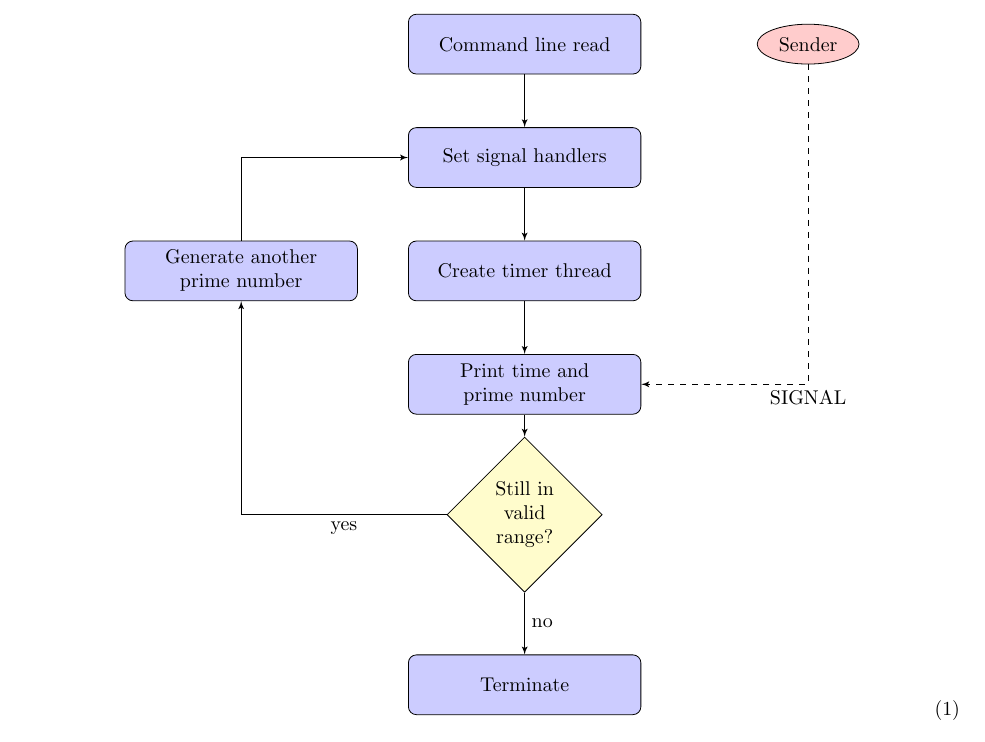
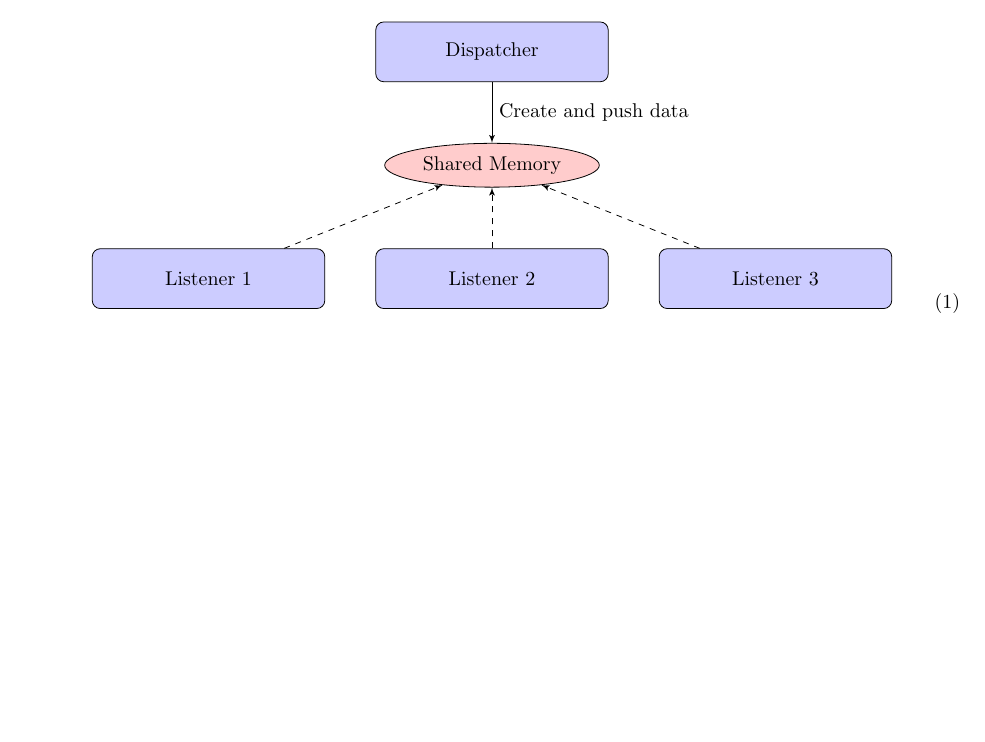
Before and after one commit to jabedude/Interprocess-Communications, a LaTeX document (writeup.tex): part of page 2 of 3 before the commit and part of page 1 of 2 after it, cut at the place of the change, the shorter picture padded with empty space. Compiled offline with pdfLaTeX.

Commit message:
Add diagram to writeup

```diff
--- a/writeup.tex
+++ b/writeup.tex
@@ -68,30 +68,20 @@ The data flow from \textbf{dispatcher} to \textbf{listener} is as follows:
 \begin{center}
 \begin{equation}
 \begin{tikzpicture}[node distance = 2cm, auto]
-    \tikzstyle{decision} = [diamond, draw, fill=yellow!20,
-    text width=4.5em, text badly centered, node distance=2.3cm, inner sep=0pt]
+    text width=4.5em, text badly centered, inner sep=0pt]
     \tikzstyle{block} = [rectangle, draw, fill=blue!20,
     text width=11em, text centered, rounded corners, minimum height=3em]
     \tikzstyle{line} = [draw, -latex']
-    \tikzstyle{cloud} = [draw, ellipse,fill=red!20, node distance=3cm,
-    minimum height=2em]
-    \node [block] (commands) {Command line read};
-    \node [cloud, right of=commands, node distance=5cm] (sender) {Sender};
-    \node [block, below of=commands] (sethandlers) {Set signal handlers};
-    \node [block, below of=sethandlers] (evaluate) {Create timer thread};
-    \node [block, below of=evaluate] (request) {Print time and prime number};
-    \node [decision, below of=request] (keepmining) {Still in valid range?};
-    \node [block, left of=evaluate, node distance=5cm] (anotherpath)
-    {Generate another prime number};
-    \node [block, below of=keepmining, node distance=3cm] (return) {Terminate};
-    \path [line] (commands) -- (sethandlers);
-    \path [line] (sethandlers) -- (evaluate);
-    \path [line] (evaluate) -- (request);
-    \path [line] (request) -- (keepmining);
-    \path [line,dashed] (sender) |- node [midway, below] {SIGNAL} (request);
-    \path [line] (keepmining) -| node [near start] {yes} (anotherpath);
-    \path [line] (anotherpath) |- (sethandlers);
-    \path [line] (keepmining) -- node {no}(return);
+    \tikzstyle{cloud} = [draw, ellipse,fill=red!20, minimum height=2em]
+    \node [block] (dispatcher) {Dispatcher};
+    \node [cloud, below of=dispatcher] (memory) {Shared Memory};
+    \node [block, below of=memory] (listen2) {Listener 2};
+    \node [block, right of=listen2, node distance = 5cm] (listen3) {Listener 3};
+    \node [block, left of=listen2, node distance = 5cm] (listen1) {Listener 1};
+    \path [line] (dispatcher) -- (memory) node [midway] {Create and push data};
+    \path [line, dashed] (listen1) -- (memory);
+    \path [line, dashed] (listen2) -- (memory);
+    \path [line, dashed] (listen3) -- (memory);
 \end{tikzpicture}
 \end{equation}
 \end{center}
```
Also changed, not shown: writeup.pdf.
